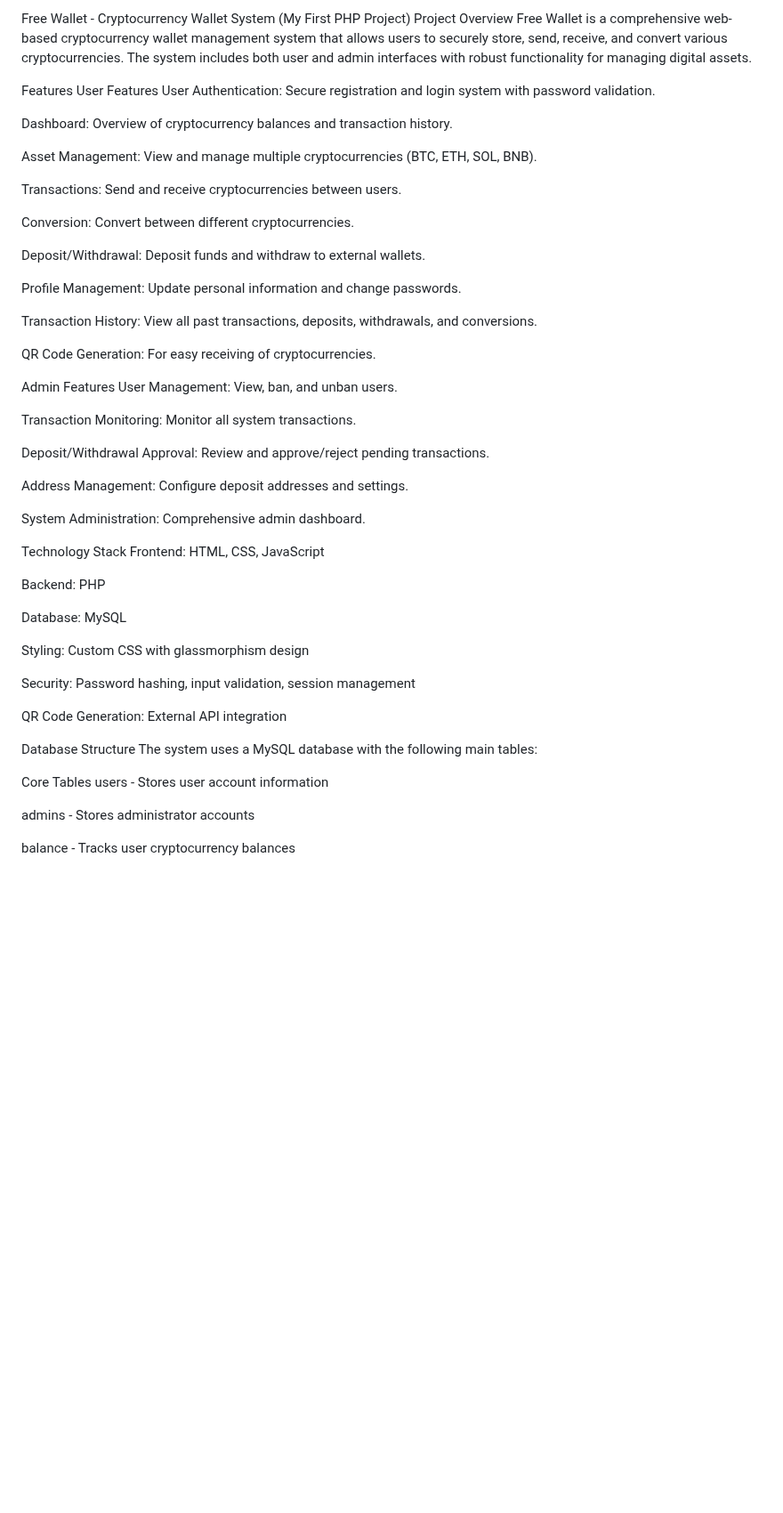
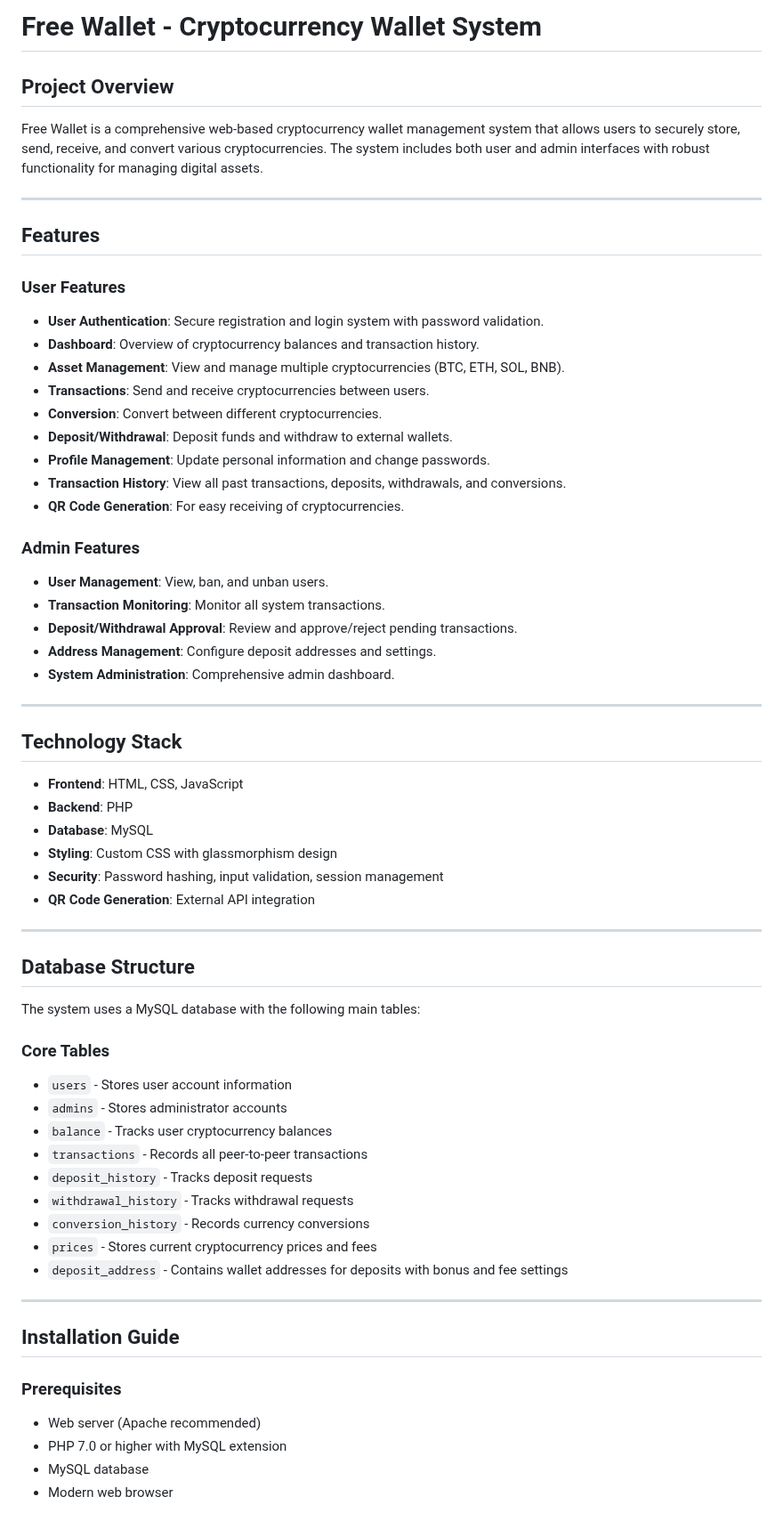
Before and after one commit to rifatxtra/cryptocurrency-wallet-system-php, a Markdown page: Readme.md, the part around one of its changes. Shown at 89% size. Drawn GitHub-style; blank space fills up the shorter version.

```diff
--- a/Readme.md
+++ b/Readme.md
@@ -1,58 +1,61 @@
-Free Wallet - Cryptocurrency Wallet System (My First PHP Project)
-Project Overview
+# Free Wallet - Cryptocurrency Wallet System
+
+## Project Overview
 Free Wallet is a comprehensive web-based cryptocurrency wallet management system that allows users to securely store, send, receive, and convert various cryptocurrencies. The system includes both user and admin interfaces with robust functionality for managing digital assets.
 
-Features
-User Features
-User Authentication: Secure registration and login system with password validation.
+---
 
-Dashboard: Overview of cryptocurrency balances and transaction history.
+## Features
+### User Features
+* **User Authentication**: Secure registration and login system with password validation.
+* **Dashboard**: Overview of cryptocurrency balances and transaction history.
+* **Asset Management**: View and manage multiple cryptocurrencies (BTC, ETH, SOL, BNB).
+* **Transactions**: Send and receive cryptocurrencies between users.
+* **Conversion**: Convert between different cryptocurrencies.
+* **Deposit/Withdrawal**: Deposit funds and withdraw to external wallets.
+* **Profile Management**: Update personal information and change passwords.
+* **Transaction History**: View all past transactions, deposits, withdrawals, and conversions.
+* **QR Code Generation**: For easy receiving of cryptocurrencies.
 
-Asset Management: View and manage multiple cryptocurrencies (BTC, ETH, SOL, BNB).
+### Admin Features
+* **User Management**: View, ban, and unban users.
+* **Transaction Monitoring**: Monitor all system transactions.
+* **Deposit/Withdrawal Approval**: Review and approve/reject pending transactions.
+* **Address Management**: Configure deposit addresses and settings.
+* **System Administration**: Comprehensive admin dashboard.
 
-Transactions: Send and receive cryptocurrencies between users.
+---
 
-Conversion: Convert between different cryptocurrencies.
+## Technology Stack
+* **Frontend**: HTML, CSS, JavaScript
+* **Backend**: PHP
+* **Database**: MySQL
+* **Styling**: Custom CSS with glassmorphism design
+* **Security**: Password hashing, input validation, session management
+* **QR Code Generation**: External API integration
 
-Deposit/Withdrawal: Deposit funds and withdraw to external wallets.
+---
 
-Profile Management: Update personal information and change passwords.
-
-Transaction History: View all past transactions, deposits, withdrawals, and conversions.
-
-QR Code Generation: For easy receiving of cryptocurrencies.
-
-Admin Features
-User Management: View, ban, and unban users.
-
-Transaction Monitoring: Monitor all system transactions.
-
-Deposit/Withdrawal Approval: Review and approve/reject pending transactions.
-
-Address Management: Configure deposit addresses and settings.
-
-System Administration: Comprehensive admin dashboard.
-
-Technology Stack
-Frontend: HTML, CSS, JavaScript
-
-Backend: PHP
-
-Database: MySQL
-
-Styling: Custom CSS with glassmorphism design
-
-Security: Password hashing, input validation, session management
-
-QR Code Generation: External API integration
-
-Database Structure
+## Database Structure
 The system uses a MySQL database with the following main tables:
 
-Core Tables
-users - Stores user account information
+### Core Tables
+* `users` - Stores user account information
+* `admins` - Stores administrator accounts
+* `balance` - Tracks user cryptocurrency balances
+* `transactions` - Records all peer-to-peer transactions
+* `deposit_history` - Tracks deposit requests
+* `withdrawal_history` - Tracks withdrawal requests
+* `conversion_history` - Records currency conversions
+* `prices` - Stores current cryptocurrency prices and fees
+* `deposit_address` - Contains wallet addresses for deposits with bonus and fee settings
 
-admins - Stores administrator accounts
+---
 
-balance - Tracks user cryptocurrency balances
+## Installation Guide
+### Prerequisites
+* Web server (Apache recommended)
+* PHP 7.0 or higher with MySQL extension
+* MySQL database
+* Modern web browser
 
```
Also changed, not shown: other parts of Readme.md (+98 -159 lines).
